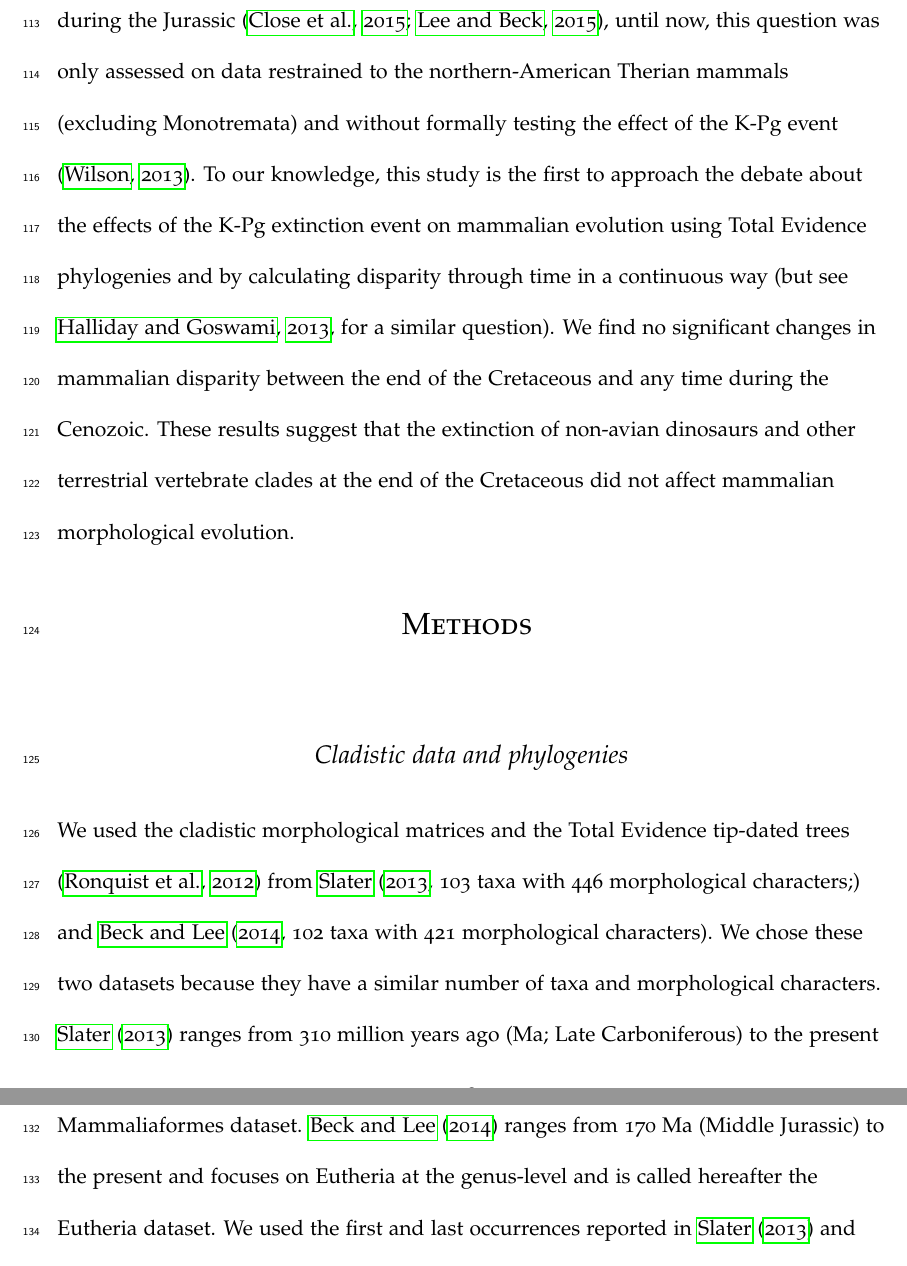
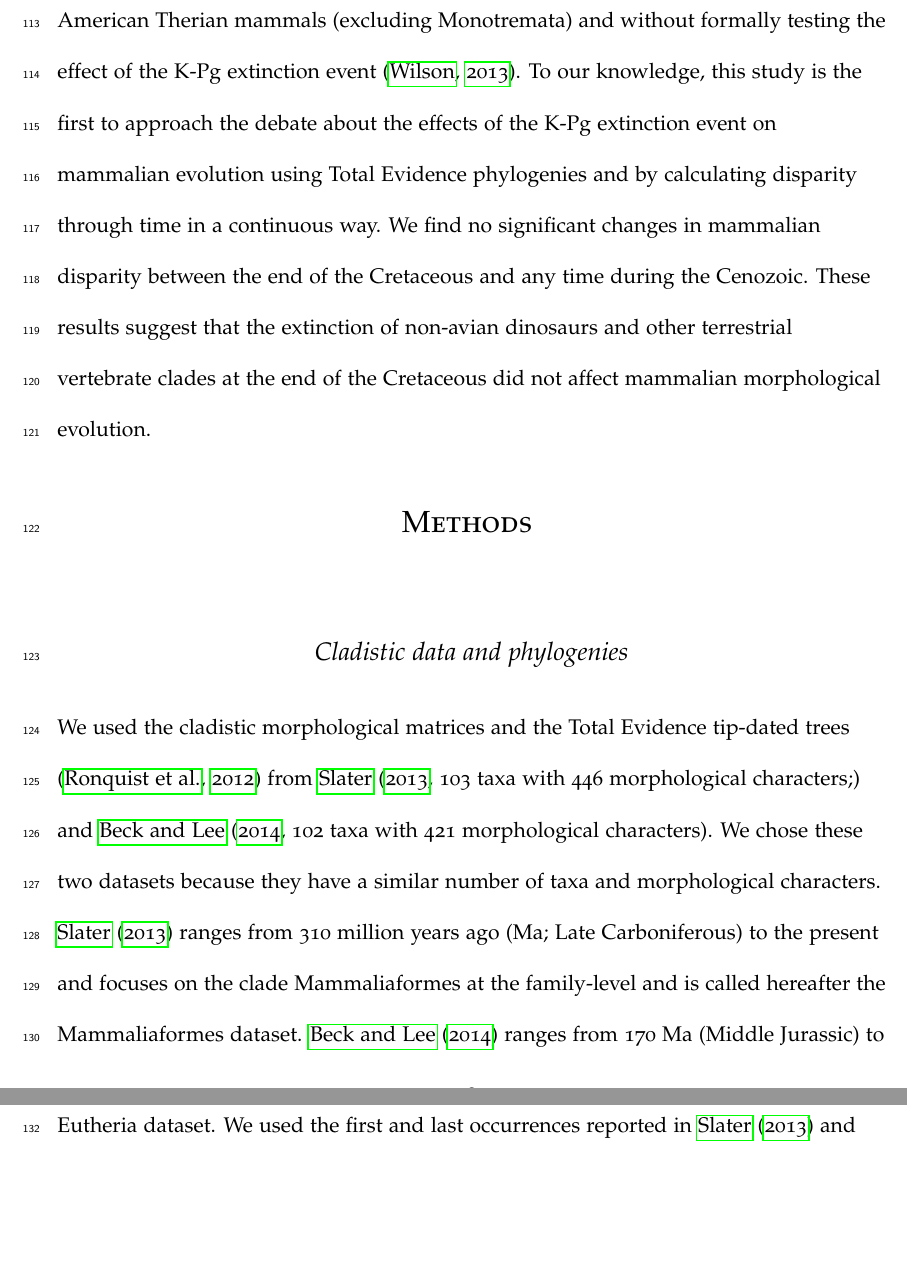
Before and after one commit to TGuillerme/SpatioTemporal_Disparity, a LaTeX paper (Writing/STD_draft.tex): two parts of pages 8 and 9 of 41 before the commit and two parts of pages 8 and 9 of 40 after it, joined at a grey line, cut at the place of the change, the shorter picture padded with empty space. Compiled offline with pdfLaTeX.

Commit message:
Minor edits and comments in intro

```diff
--- a/Writing/STD_draft.tex
+++ b/Writing/STD_draft.tex
@@ -203,9 +204,12 @@ Here we measure the disparity of living and fossil mammals before or after K-Pg,
 Using a novel time-slicing approach, we produce fine-grained estimates of disparity through time under two different models of morphological character evolution (either gradual or punctuated).
 We also test whether mammals display significant changes in disparity between the end of the Cretaceous and throughout the Cenozoic.
 % TG: Added Wilson here. Not sure about the first part of the sentence. It might not be relevant here (but I thought it shows that mammalian Evolution in general is a hot topic).
-Despite recent studies revealing unexpected mammalian diversification during the Jurassic \citep{Close2015,Lee2015R759}, until now, this question was only assessed on data restrained to the northern-American Therian mammals (excluding Monotremata) and without formally testing the effect of the K-Pg event \citep{Wilson2013}.
-To our knowledge, this study is the first to approach the debate about the effects of the K-Pg extinction event on mammalian evolution using Total Evidence phylogenies and by calculating disparity through time in a continuous way \citep[but see][for a similar question]{halliday2013testing}.
-We find no significant changes in mammalian disparity between the end of the Cretaceous and any time during the Cenozoic.
+% NC: It's a bit off topic and read like you're saying our study isn't novel so I cut it out.
+%Despite recent studies revealing unexpected mammalian diversification during the Jurassic \citep{Close2015,Lee2015R759},
+Until now, this question has only been investigated using data from North American Therian mammals (excluding Monotremata) and without formally testing the effect of the K-Pg extinction event \citep{Wilson2013}.
+To our knowledge, this study is the first to approach the debate about the effects of the K-Pg extinction event on mammalian evolution using Total Evidence phylogenies and by calculating disparity through time in a continuous way. %\citep[but see][for a similar question]{halliday2013testing}.
+% NC: I'm unsure about this - it breaks up the sentence and is needlessly defensive. Maybe mention in the discussion instead?
+We find no significant changes in mammalian disparity between the end of the Cretaceous and any time during the Cenozoic. % NC: This needs updating. Also you're only looking at certain points in the Cenozoic now...
 These results suggest that the extinction of non-avian dinosaurs and other terrestrial vertebrate clades at the end of the Cretaceous did not affect mammalian morphological evolution.
 
 %---------------------------------------------
```
Also changed, not shown: Writing/STD_draft.tex (7 more changed lines).
